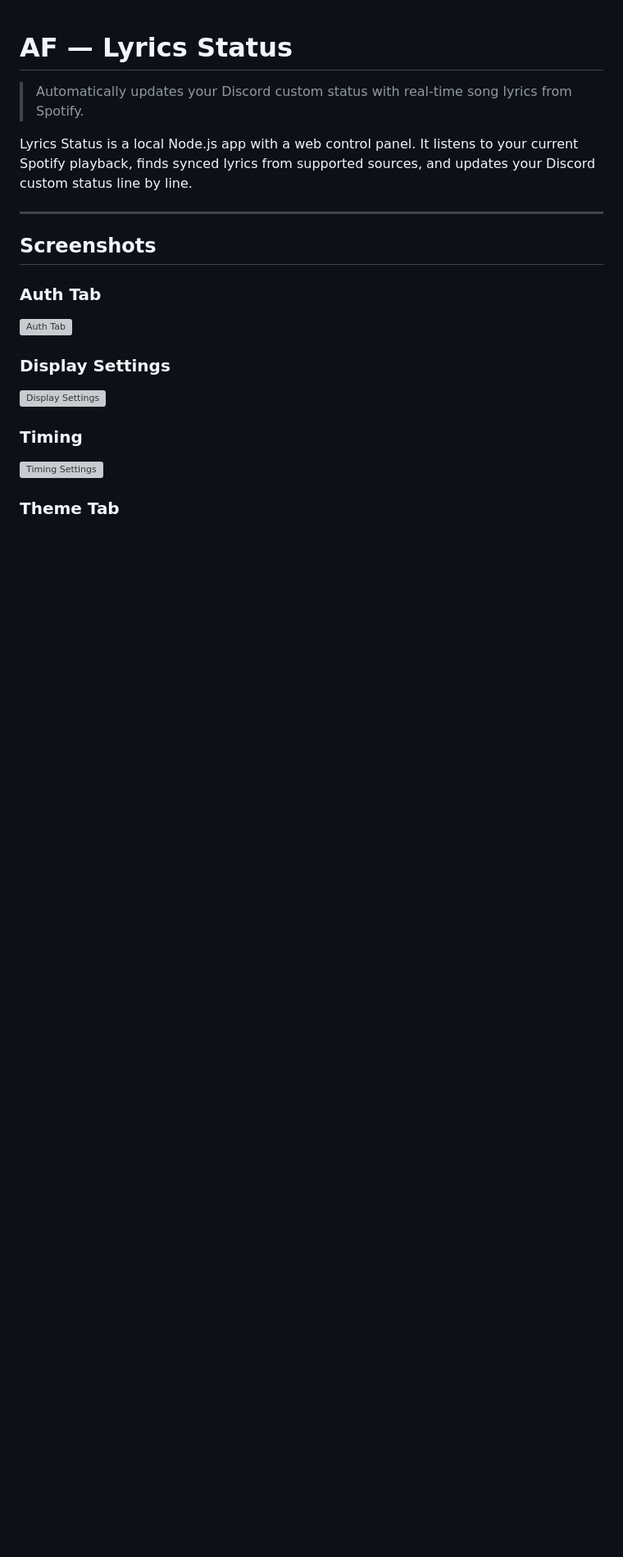
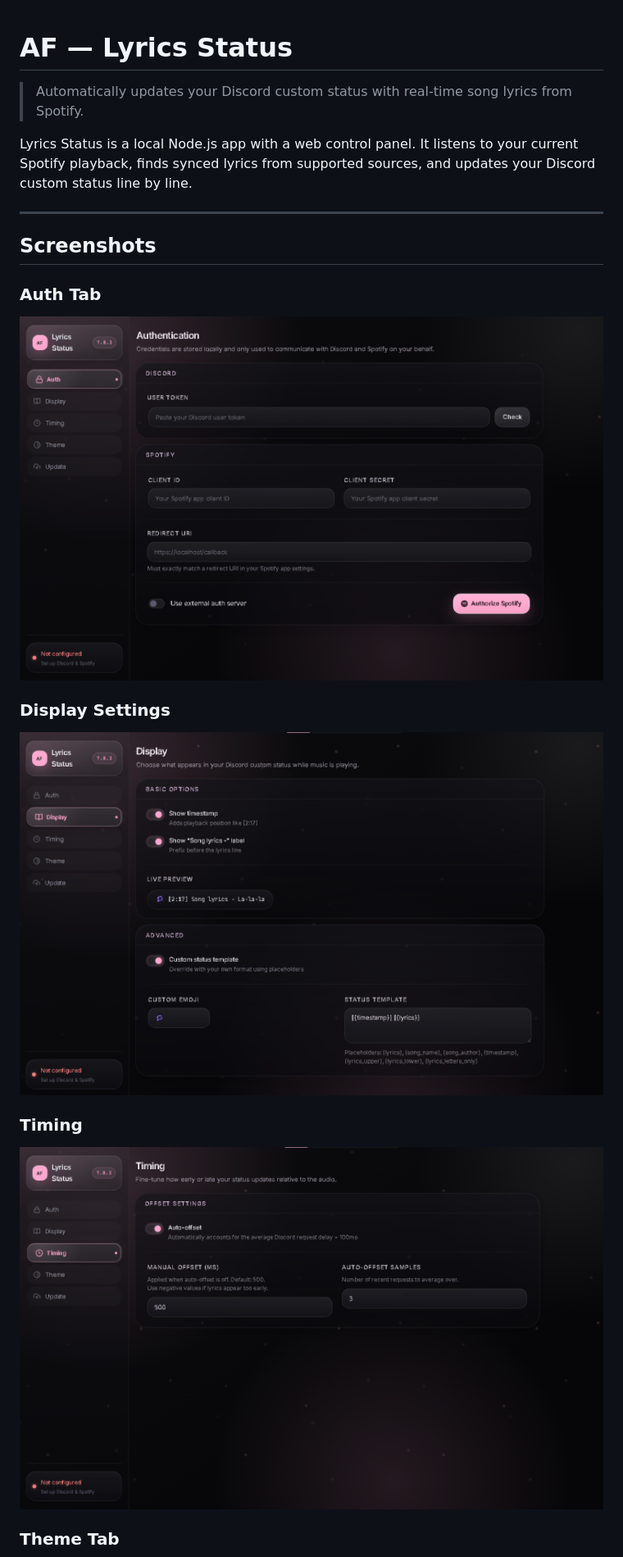
Before and after one commit to bkiaf/Lyrics-Status-af, a Markdown page: README.md, the part around one of its changes. Shown at 82% size. Drawn GitHub-style; blank space fills up the shorter version; grey boxes are pictures that could not be loaded.

```diff
--- a/README.md
+++ b/README.md
@@ -9,12 +9,12 @@ Lyrics Status is a local Node.js app with a web control panel. It listens to you
 ## Screenshots
 
 ### Auth Tab
-![Auth Tab](assets/%20%20%20screenshots/auth-tab.png)
+![Auth Tab](assets/screenshots/auth-tab.png)
 
 ### Display Settings
-![Display Settings](assets/%20%20%20screenshots/display-settings.png)
+![Display Settings](assets/screenshots/display-settings.png)
 
 ### Timing
-![Timing Settings](assets/%20%20%20screenshots/Timing.png)
+![Timing Settings](assets/screenshots/Timing.png)
 
 ### Theme Tab
```
Also changed, not shown: other parts of README.md (+2 -2 lines).
